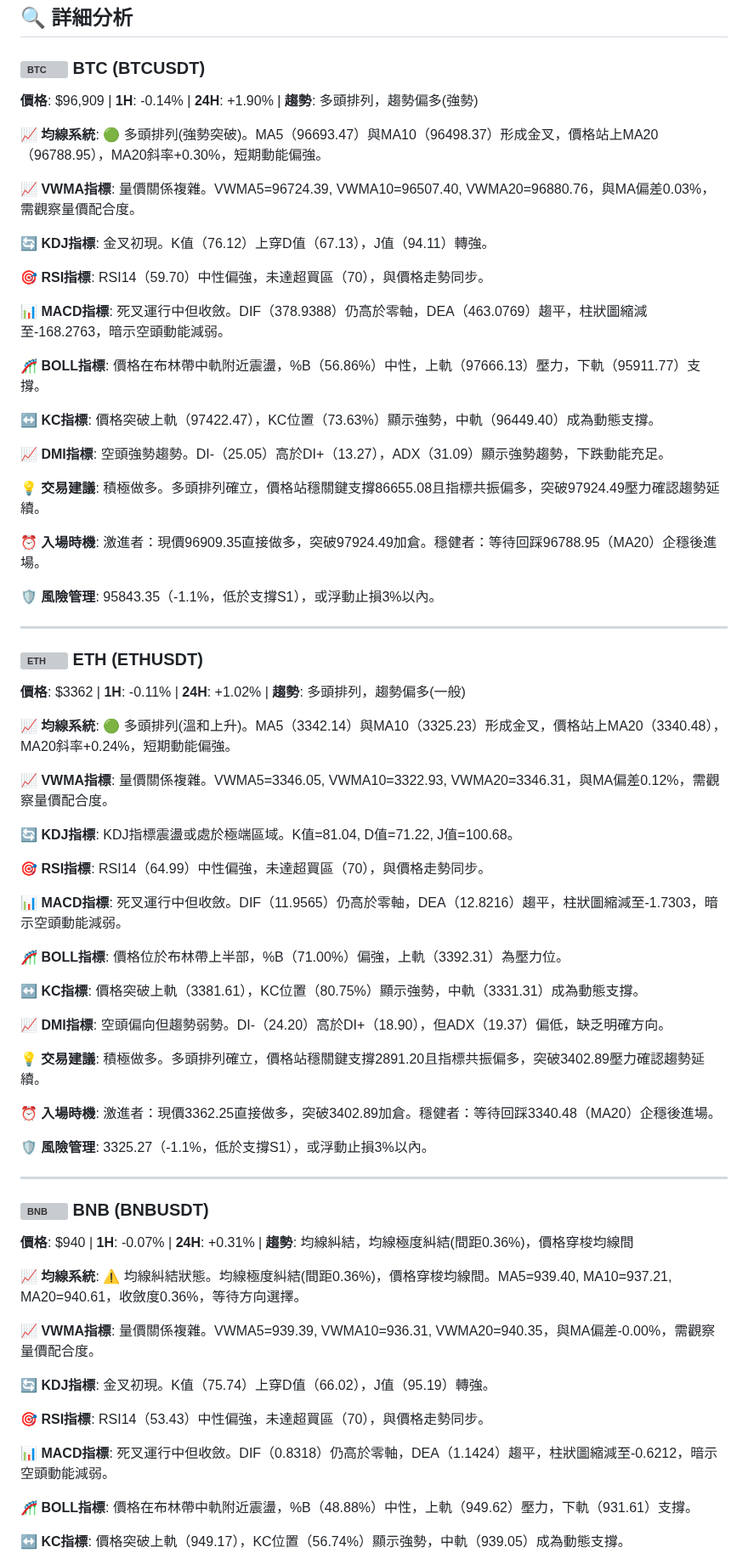
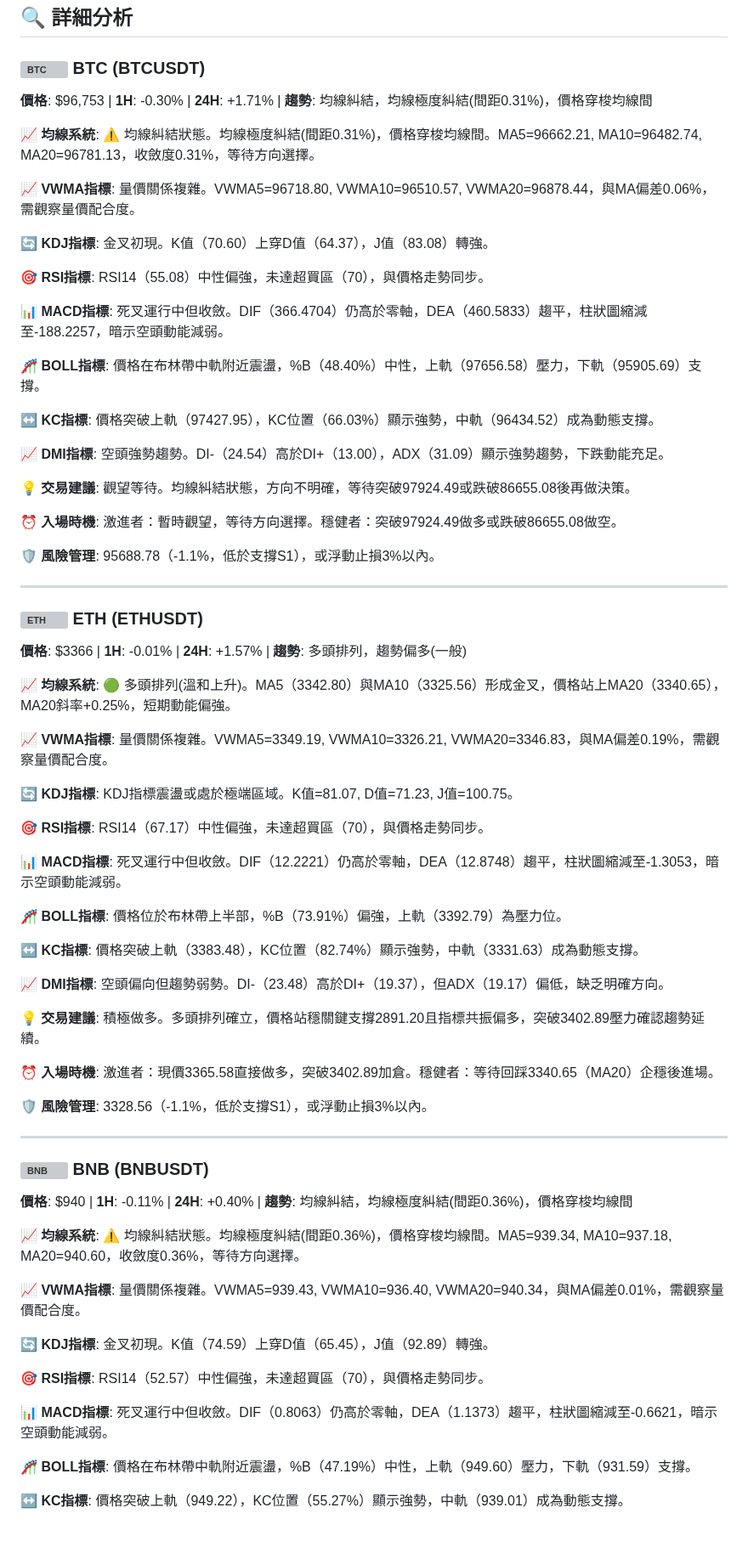
Before and after one commit to JacobHsu/py-binance-api, a Markdown page: README.md, the part around one of its changes. Shown at 85% size. Rendered like a GitHub page; blank space fills up the shorter version; grey boxes are pictures that could not be loaded.

```diff
--- a/README.md
+++ b/README.md
@@ -22,75 +22,75 @@
 
 ### <img src="https://s3-symbol-logo.tradingview.com/crypto/XTVCBTC--big.svg" width="16" height="16" alt="BTC"> **BTC** (BTCUSDT)
 
-**價格**: $96,909 | **1H**: -0.14% | **24H**: +1.90% | **趨勢**: 多頭排列，趨勢偏多(強勢)
+**價格**: $96,753 | **1H**: -0.30% | **24H**: +1.71% | **趨勢**: 均線糾結，均線極度糾結(間距0.31%)，價格穿梭均線間
 
-**📈 均線系統**: 🟢 多頭排列(強勢突破)。MA5（96693.47）與MA10（96498.37）形成金叉，價格站上MA20（96788.95），MA20斜率+0.30%，短期動能偏強。
+**📈 均線系統**: ⚠️ 均線糾結狀態。均線極度糾結(間距0.31%)，價格穿梭均線間。MA5=96662.21, MA10=96482.74, MA20=96781.13，收斂度0.31%，等待方向選擇。
 
-**📈 VWMA指標**: 量價關係複雜。VWMA5=96724.39, VWMA10=96507.40, VWMA20=96880.76，與MA偏差0.03%，需觀察量價配合度。
+**📈 VWMA指標**: 量價關係複雜。VWMA5=96718.80, VWMA10=96510.57, VWMA20=96878.44，與MA偏差0.06%，需觀察量價配合度。
 
-**🔄 KDJ指標**: 金叉初現。K值（76.12）上穿D值（67.13），J值（94.11）轉強。
+**🔄 KDJ指標**: 金叉初現。K值（70.60）上穿D值（64.37），J值（83.08）轉強。
 
-**🎯 RSI指標**: RSI14（59.70）中性偏強，未達超買區（70），與價格走勢同步。
+**🎯 RSI指標**: RSI14（55.08）中性偏強，未達超買區（70），與價格走勢同步。
 
-**📊 MACD指標**: 死叉運行中但收斂。DIF（378.9388）仍高於零軸，DEA（463.0769）趨平，柱狀圖縮減至-168.2763，暗示空頭動能減弱。
+**📊 MACD指標**: 死叉運行中但收斂。DIF（366.4704）仍高於零軸，DEA（460.5833）趨平，柱狀圖縮減至-188.2257，暗示空頭動能減弱。
 
-**🎢 BOLL指標**: 價格在布林帶中軌附近震盪，%B（56.86%）中性，上軌（97666.13）壓力，下軌（95911.77）支撐。
+**🎢 BOLL指標**: 價格在布林帶中軌附近震盪，%B（48.40%）中性，上軌（97656.58）壓力，下軌（95905.69）支撐。
 
-**↔️ KC指標**: 價格突破上軌（97422.47），KC位置（73.63%）顯示強勢，中軌（96449.40）成為動態支撐。
+**↔️ KC指標**: 價格突破上軌（97427.95），KC位置（66.03%）顯示強勢，中軌（96434.52）成為動態支撐。
 
-**📈 DMI指標**: 空頭強勢趨勢。DI-（25.05）高於DI+（13.27），ADX（31.09）顯示強勢趨勢，下跌動能充足。
+**📈 DMI指標**: 空頭強勢趨勢。DI-（24.54）高於DI+（13.00），ADX（31.09）顯示強勢趨勢，下跌動能充足。
 
-**💡 交易建議**: 積極做多。多頭排列確立，價格站穩關鍵支撐86655.08且指標共振偏多，突破97924.49壓力確認趨勢延續。
+**💡 交易建議**: 觀望等待。均線糾結狀態，方向不明確，等待突破97924.49或跌破86655.08後再做決策。
 
-**⏰ 入場時機**: 激進者：現價96909.35直接做多，突破97924.49加倉。穩健者：等待回踩96788.95（MA20）企穩後進場。
+**⏰ 入場時機**: 激進者：暫時觀望，等待方向選擇。穩健者：突破97924.49做多或跌破86655.08做空。
 
-**🛡️ 風險管理**: 95843.35（-1.1%，低於支撐S1），或浮動止損3%以內。
+**🛡️ 風險管理**: 95688.78（-1.1%，低於支撐S1），或浮動止損3%以內。
 
 ---
 
 ### <img src="https://s3-symbol-logo.tradingview.com/crypto/XTVCETH--big.svg" width="16" height="16" alt="ETH"> **ETH** (ETHUSDT)
 
-**價格**: $3362 | **1H**: -0.11% | **24H**: +1.02% | **趨勢**: 多頭排列，趨勢偏多(一般)
+**價格**: $3366 | **1H**: -0.01% | **24H**: +1.57% | **趨勢**: 多頭排列，趨勢偏多(一般)
 
-**📈 均線系統**: 🟢 多頭排列(溫和上升)。MA5（3342.14）與MA10（3325.23）形成金叉，價格站上MA20（3340.48），MA20斜率+0.24%，短期動能偏強。
+**📈 均線系統**: 🟢 多頭排列(溫和上升)。MA5（3342.80）與MA10（3325.56）形成金叉，價格站上MA20（3340.65），MA20斜率+0.25%，短期動能偏強。
 
-**📈 VWMA指標**: 量價關係複雜。VWMA5=3346.05, VWMA10=3322.93, VWMA20=3346.31，與MA偏差0.12%，需觀察量價配合度。
+**📈 VWMA指標**: 量價關係複雜。VWMA5=3349.19, VWMA10=3326.21, VWMA20=3346.83，與MA偏差0.19%，需觀察量價配合度。
 
-**🔄 KDJ指標**: KDJ指標震盪或處於極端區域。K值=81.04, D值=71.22, J值=100.68。
+**🔄 KDJ指標**: KDJ指標震盪或處於極端區域。K值=81.07, D值=71.23, J值=100.75。
 
-**🎯 RSI指標**: RSI14（64.99）中性偏強，未達超買區（70），與價格走勢同步。
+**🎯 RSI指標**: RSI14（67.17）中性偏強，未達超買區（70），與價格走勢同步。
 
-**📊 MACD指標**: 死叉運行中但收斂。DIF（11.9565）仍高於零軸，DEA（12.8216）趨平，柱狀圖縮減至-1.7303，暗示空頭動能減弱。
+**📊 MACD指標**: 死叉運行中但收斂。DIF（12.2221）仍高於零軸，DEA（12.8748）趨平，柱狀圖縮減至-1.3053，暗示空頭動能減弱。
 
-**🎢 BOLL指標**: 價格位於布林帶上半部，%B（71.00%）偏強，上軌（3392.31）為壓力位。
+**🎢 BOLL指標**: 價格位於布林帶上半部，%B（73.91%）偏強，上軌（3392.79）為壓力位。
 
-**↔️ KC指標**: 價格突破上軌（3381.61），KC位置（80.75%）顯示強勢，中軌（3331.31）成為動態支撐。
+**↔️ KC指標**: 價格突破上軌（3383.48），KC位置（82.74%）顯示強勢，中軌（3331.63）成為動態支撐。
 
-**📈 DMI指標**: 空頭偏向但趨勢弱勢。DI-（24.20）高於DI+（18.90），但ADX（19.37）偏低，缺乏明確方向。
+**📈 DMI指標**: 空頭偏向但趨勢弱勢。DI-（23.48）高於DI+（19.37），但ADX（19.17）偏低，缺乏明確方向。
 
 **💡 交易建議**: 積極做多。多頭排列確立，價格站穩關鍵支撐2891.20且指標共振偏多，突破3402.89壓力確認趨勢延續。
 
-**⏰ 入場時機**: 激進者：現價3362.25直接做多，突破3402.89加倉。穩健者：等待回踩3340.48（MA20）企穩後進場。
+**⏰ 入場時機**: 激進者：現價3365.58直接做多，突破3402.89加倉。穩健者：等待回踩3340.65（MA20）企穩後進場。
 
-**🛡️ 風險管理**: 3325.27（-1.1%，低於支撐S1），或浮動止損3%以內。
+**🛡️ 風險管理**: 3328.56（-1.1%，低於支撐S1），或浮動止損3%以內。
 
 ---
 
 ### <img src="https://s3-symbol-logo.tradingview.com/crypto/XTVCBNB--big.svg" width="16" height="16" alt="BNB"> **BNB** (BNBUSDT)
 
-**價格**: $940 | **1H**: -0.07% | **24H**: +0.31% | **趨勢**: 均線糾結，均線極度糾結(間距0.36%)，價格穿梭均線間
+**價格**: $940 | **1H**: -0.11% | **24H**: +0.40% | **趨勢**: 均線糾結，均線極度糾結(間距0.36%)，價格穿梭均線間
 
-**📈 均線系統**: ⚠️ 均線糾結狀態。均線極度糾結(間距0.36%)，價格穿梭均線間。MA5=939.40, MA10=937.21, MA20=940.61，收斂度0.36%，等待方向選擇。
+**📈 均線系統**: ⚠️ 均線糾結狀態。均線極度糾結(間距0.36%)，價格穿梭均線間。MA5=939.34, MA10=937.18, MA20=940.60，收斂度0.36%，等待方向選擇。
 
-**📈 VWMA指標**: 量價關係複雜。VWMA5=939.39, VWMA10=936.31, VWMA20=940.35，與MA偏差-0.00%，需觀察量價配合度。
+**📈 VWMA指標**: 量價關係複雜。VWMA5=939.43, VWMA10=936.40, VWMA20=940.34，與MA偏差0.01%，需觀察量價配合度。
 
-**🔄 KDJ指標**: 金叉初現。K值（75.74）上穿D值（66.02），J值（95.19）轉強。
+**🔄 KDJ指標**: 金叉初現。K值（74.59）上穿D值（65.45），J值（92.89）轉強。
 
-**🎯 RSI指標**: RSI14（53.43）中性偏強，未達超買區（70），與價格走勢同步。
+**🎯 RSI指標**: RSI14（52.57）中性偏強，未達超買區（70），與價格走勢同步。
 
-**📊 MACD指標**: 死叉運行中但收斂。DIF（0.8318）仍高於零軸，DEA（1.1424）趨平，柱狀圖縮減至-0.6212，暗示空頭動能減弱。
+**📊 MACD指標**: 死叉運行中但收斂。DIF（0.8063）仍高於零軸，DEA（1.1373）趨平，柱狀圖縮減至-0.6621，暗示空頭動能減弱。
 
-**🎢 BOLL指標**: 價格在布林帶中軌附近震盪，%B（48.88%）中性，上軌（949.62）壓力，下軌（931.61）支撐。
+**🎢 BOLL指標**: 價格在布林帶中軌附近震盪，%B（47.19%）中性，上軌（949.60）壓力，下軌（931.59）支撐。
 
-**↔️ KC指標**: 價格突破上軌（949.17），KC位置（56.74%）顯示強勢，中軌（939.05）成為動態支撐。
+**↔️ KC指標**: 價格突破上軌（949.22），KC位置（55.27%）顯示強勢，中軌（939.01）成為動態支撐。
 
```
Also changed, not shown: other parts of README.md (+35 -35 lines).
